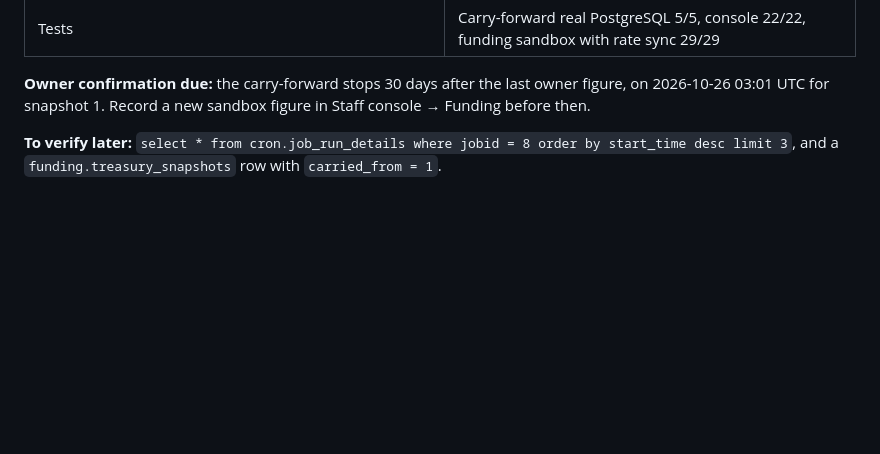
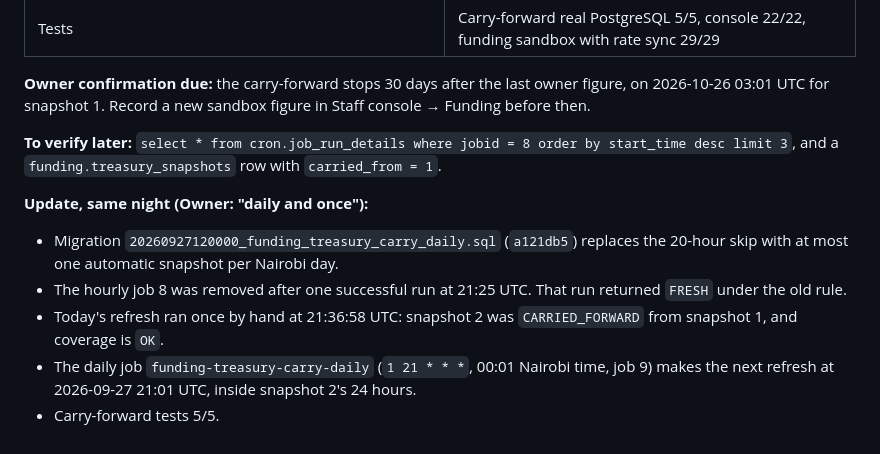
Before and after one commit to iankinyumu/vn, a Markdown page: docs/REAL_MODE_PHASE2_REPORT.md, the part around the change. GitHub-like rendering; blank space fills up the shorter version.

Commit message:
docs: record the switch to a once-daily sandbox treasury refresh
Co-Authored-By: Claude Opus 5.5 <noreply@anthropic.com>

```diff
--- a/docs/REAL_MODE_PHASE2_REPORT.md
+++ b/docs/REAL_MODE_PHASE2_REPORT.md
@@ -227,3 +227,11 @@ The Owner gave a standing instruction to apply migrations and deploy without wai
 **Owner confirmation due:** the carry-forward stops 30 days after the last owner figure, on 2026-10-26 03:01 UTC for snapshot 1. Record a new sandbox figure in Staff console → Funding before then.
 
 **To verify later:** `select * from cron.job_run_details where jobid = 8 order by start_time desc limit 3`, and a `funding.treasury_snapshots` row with `carried_from = 1`.
+
+**Update, same night (Owner: "daily and once"):**
+
+- Migration `20260927120000_funding_treasury_carry_daily.sql` (`a121db5`) replaces the 20-hour skip with at most one automatic snapshot per Nairobi day.
+- The hourly job 8 was removed after one successful run at 21:25 UTC. That run returned `FRESH` under the old rule.
+- Today's refresh ran once by hand at 21:36:58 UTC: snapshot 2 was `CARRIED_FORWARD` from snapshot 1, and coverage is `OK`.
+- The daily job `funding-treasury-carry-daily` (`1 21 * * *`, 00:01 Nairobi time, job 9) makes the next refresh at 2026-09-27 21:01 UTC, inside snapshot 2's 24 hours.
+- Carry-forward tests 5/5.
```
Also changed, not shown: docs/REAL_MODE_CHECKPOINT_2026-09-26.md (+1 -1 lines).
